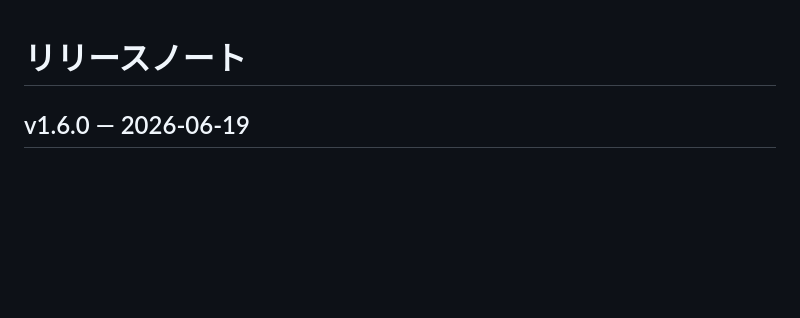
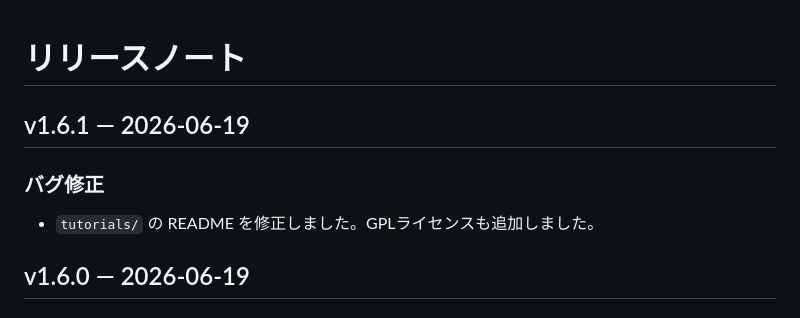
Before and after one commit to snaka-dev/foam-dictionary-editor, a Markdown page: RELEASE_NOTES_ja.md, the part around the change. GitHub-like rendering; blank space fills up the shorter version.

Commit message:
Add release notes for version 1.6.1
修正された README と追加された GPLライセンスを含むバグ修正をリリースノートに追加しました。

```diff
--- a/RELEASE_NOTES_ja.md
+++ b/RELEASE_NOTES_ja.md
@@ -1,4 +1,10 @@
 # リリースノート
+
+## v1.6.1 — 2026-06-19
+
+### バグ修正
+
+- `tutorials/` の README を修正しました。GPLライセンスも追加しました。
 
 ## v1.6.0 — 2026-06-19
 
```
